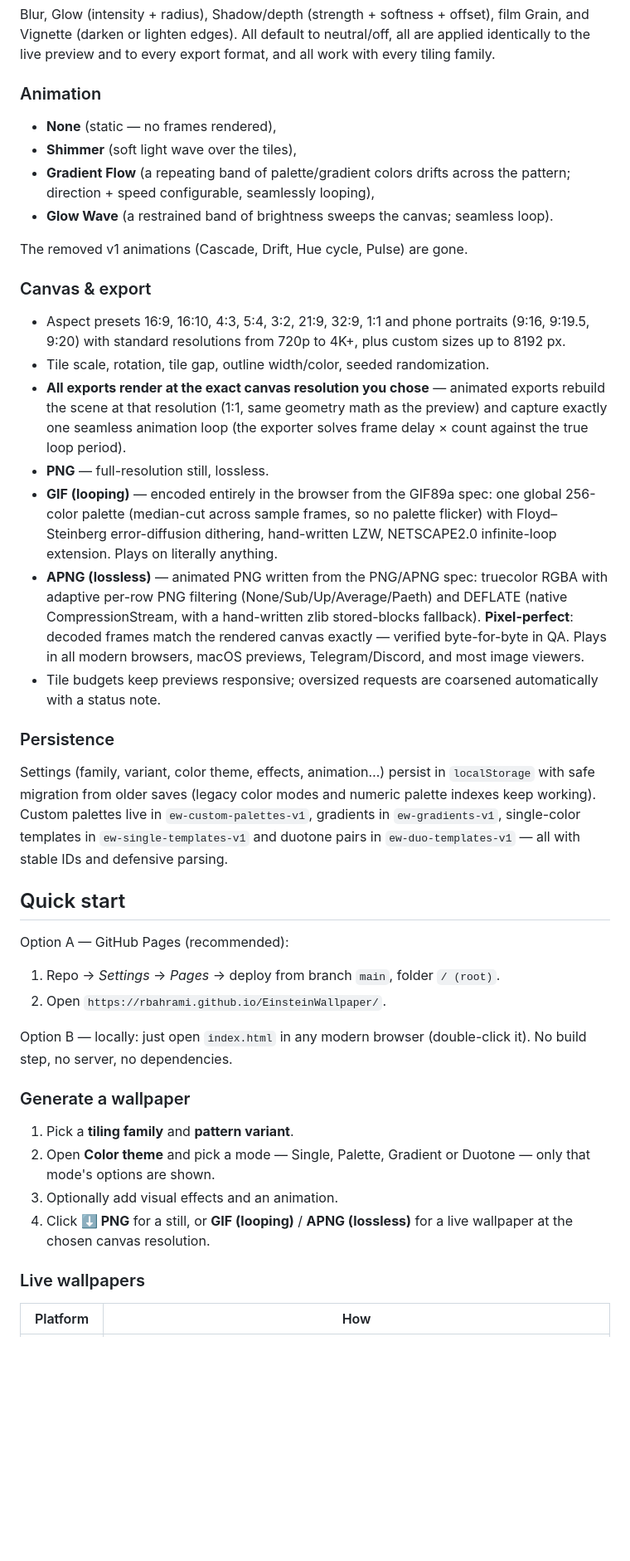
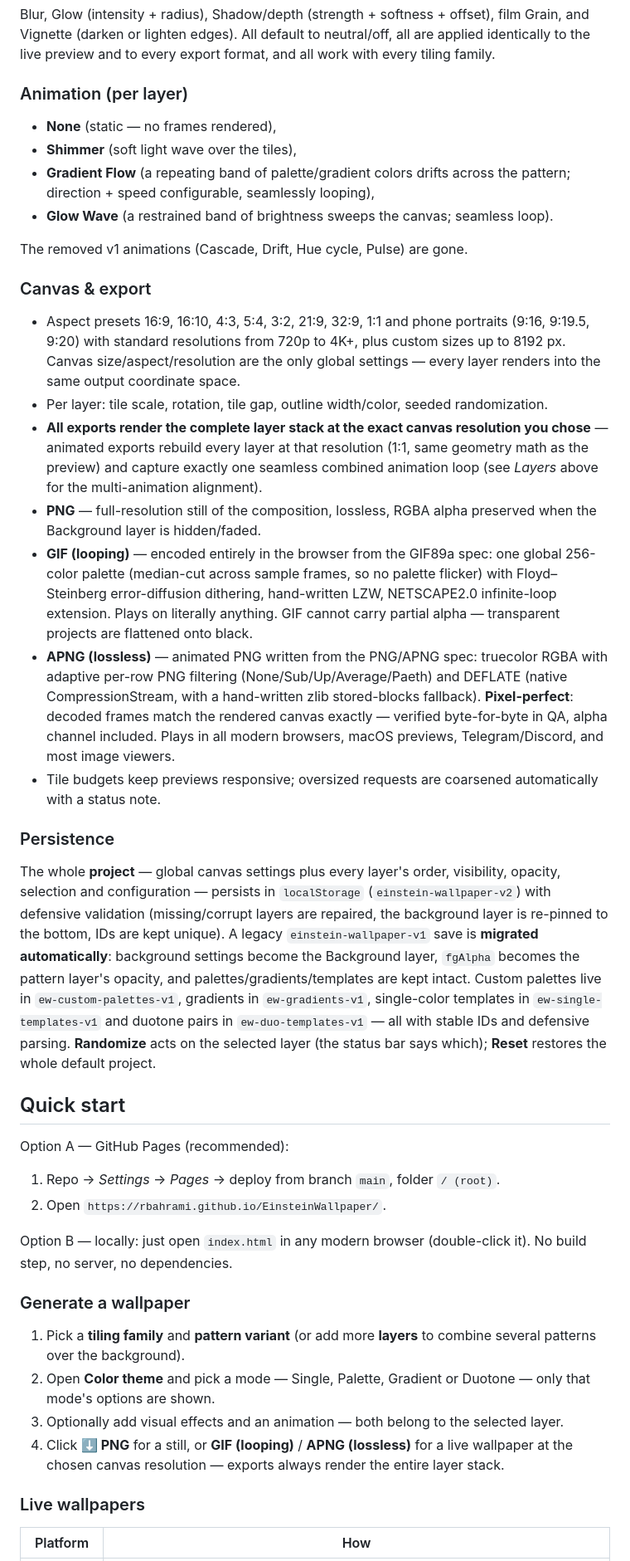
Before and after one commit to RBahrami/EinsteinWallpaper, a Markdown page: README.md, the part around one of its changes. Shown at 83% size. Rendered like a GitHub page; blank space fills up the shorter version.

```diff
--- a/README.md
+++ b/README.md
@@ -76,7 +110,7 @@ film Grain, and Vignette (darken or lighten edges). All default to neutral/off,
 all are applied identically to the live preview and to every export format, and
 all work with every tiling family.
 
-### Animation
+### Animation (per layer)
 - **None** (static — no frames rendered),
 - **Shimmer** (soft light wave over the tiles),
 - **Gradient Flow** (a repeating band of palette/gradient colors drifts across the
@@ -88,33 +122,43 @@ The removed v1 animations (Cascade, Drift, Hue cycle, Pulse) are gone.
 ### Canvas & export
 - Aspect presets 16:9, 16:10, 4:3, 5:4, 3:2, 21:9, 32:9, 1:1 and phone portraits
   (9:16, 9:19.5, 9:20) with standard resolutions from 720p to 4K+, plus custom
-  sizes up to 8192 px.
-- Tile scale, rotation, tile gap, outline width/color, seeded randomization.
-- **All exports render at the exact canvas resolution you chose** — animated
-  exports rebuild the scene at that resolution (1:1, same geometry math as the
-  preview) and capture exactly one seamless animation loop (the exporter solves
-  frame delay × count against the true loop period).
-- **PNG** — full-resolution still, lossless.
+  sizes up to 8192 px. Canvas size/aspect/resolution are the only global
+  settings — every layer renders into the same output coordinate space.
+- Per layer: tile scale, rotation, tile gap, outline width/color, seeded
+  randomization.
+- **All exports render the complete layer stack at the exact canvas resolution
+  you chose** — animated exports rebuild every layer at that resolution (1:1,
+  same geometry math as the preview) and capture exactly one seamless combined
+  animation loop (see *Layers* above for the multi-animation alignment).
+- **PNG** — full-resolution still of the composition, lossless, RGBA alpha
+  preserved when the Background layer is hidden/faded.
 - **GIF (looping)** — encoded entirely in the browser from the GIF89a spec:
   one global 256-color palette (median-cut across sample frames, so no palette
   flicker) with Floyd–Steinberg error-diffusion dithering, hand-written LZW,
-  NETSCAPE2.0 infinite-loop extension. Plays on literally anything.
+  NETSCAPE2.0 infinite-loop extension. Plays on literally anything. GIF cannot
+  carry partial alpha — transparent projects are flattened onto black.
 - **APNG (lossless)** — animated PNG written from the PNG/APNG spec: truecolor
   RGBA with adaptive per-row PNG filtering (None/Sub/Up/Average/Paeth) and
   DEFLATE (native CompressionStream, with a hand-written zlib stored-blocks
   fallback). **Pixel-perfect**: decoded frames match the rendered canvas
-  exactly — verified byte-for-byte in QA. Plays in all modern browsers, macOS
-  previews, Telegram/Discord, and most image viewers.
+  exactly — verified byte-for-byte in QA, alpha channel included. Plays in all
+  modern browsers, macOS previews, Telegram/Discord, and most image viewers.
 - Tile budgets keep previews responsive; oversized requests are coarsened
   automatically with a status note.
 
 ### Persistence
-Settings (family, variant, color theme, effects, animation…) persist in
-`localStorage` with safe migration from older saves (legacy color modes and
-numeric palette indexes keep working). Custom palettes live in
-`ew-custom-palettes-v1`, gradients in `ew-gradients-v1`, single-color
-templates in `ew-single-templates-v1` and duotone pairs in
+The whole **project** — global canvas settings plus every layer's order,
+visibility, opacity, selection and configuration — persists in `localStorage`
+(`einstein-wallpaper-v2`) with defensive validation (missing/corrupt layers are
+repaired, the background layer is re-pinned to the bottom, IDs are kept
+unique). A legacy `einstein-wallpaper-v1` save is **migrated automatically**:
+background settings become the Background layer, `fgAlpha` becomes the pattern
+layer's opacity, and palettes/gradients/templates are kept intact. Custom
+palettes live in `ew-custom-palettes-v1`, gradients in `ew-gradients-v1`,
+single-color templates in `ew-single-templates-v1` and duotone pairs in
 `ew-duo-templates-v1` — all with stable IDs and defensive parsing.
+**Randomize** acts on the selected layer (the status bar says which);
+**Reset** restores the whole default project.
 
 ## Quick start
 
@@ -128,12 +172,15 @@ No build step, no server, no dependencies.
 
 ### Generate a wallpaper
 
-1. Pick a **tiling family** and **pattern variant**.
+1. Pick a **tiling family** and **pattern variant** (or add more **layers** to
+   combine several patterns over the background).
 2. Open **Color theme** and pick a mode — Single, Palette, Gradient or Duotone —
    only that mode's options are shown.
-3. Optionally add visual effects and an animation.
+3. Optionally add visual effects and an animation — both belong to the selected
+   layer.
 4. Click **⬇ PNG** for a still, or **GIF (looping)** / **APNG (lossless)** for a
-   live wallpaper at the chosen canvas resolution.
+   live wallpaper at the chosen canvas resolution — exports always render the
+   entire layer stack.
 
 ### Live wallpapers
 
```
Also changed, not shown: other parts of README.md (+56 -12 lines), docs/screenshot.png, 6 other files.
